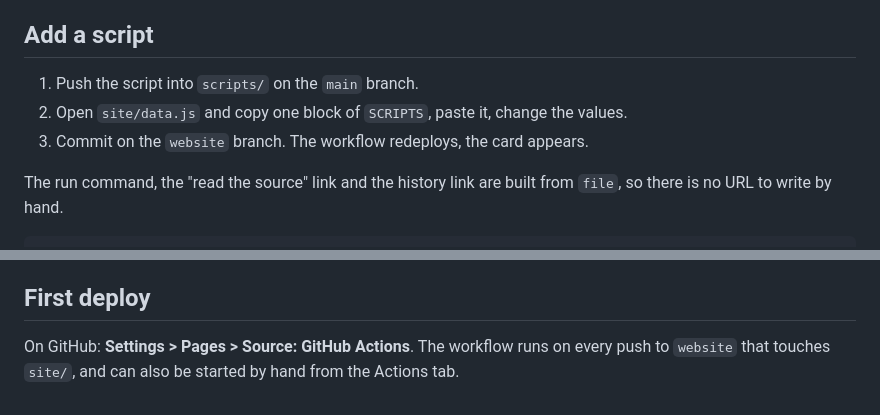
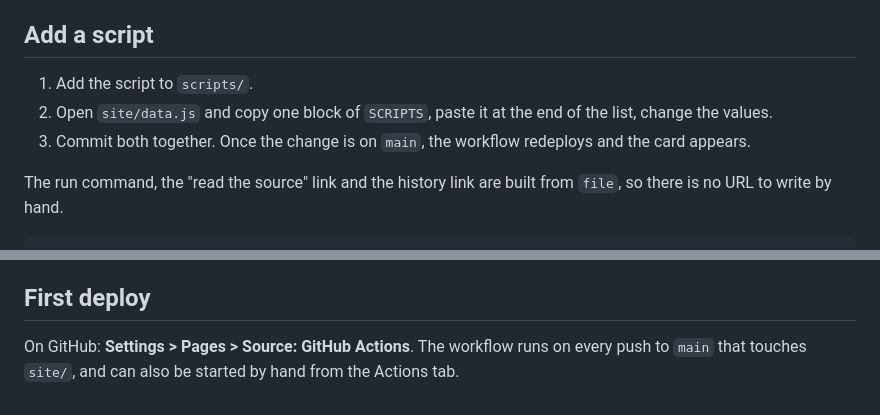
Before and after one commit to Victor-root/Proxmox-Tools, a Markdown page: site/README.md, 2 parts joined by grey strips. Drawn GitHub-style.

Commit message:
Fix the site notes that still pointed at a website branch
The workflow deploys from main, so adding a card and its script goes
through main like everything else.

```diff
--- a/site/README.md
+++ b/site/README.md
@@ -22,9 +22,9 @@ Both have a switch in the header and the choice is remembered afterwards.
 
 ## Add a script
 
-1. Push the script into `scripts/` on the `main` branch.
-2. Open `site/data.js` and copy one block of `SCRIPTS`, paste it, change the values.
-3. Commit on the `website` branch. The workflow redeploys, the card appears.
+1. Add the script to `scripts/`.
+2. Open `site/data.js` and copy one block of `SCRIPTS`, paste it at the end of the list, change the values.
+3. Commit both together. Once the change is on `main`, the workflow redeploys and the card appears.
 
 The run command, the "read the source" link and the history link are built from
 `file`, so there is no URL to write by hand.
@@ -129,5 +129,5 @@ and compress them so each file stays around 150 kB.
 ## First deploy
 
 On GitHub: **Settings > Pages > Source: GitHub Actions**. The workflow runs on
-every push to `website` that touches `site/`, and can also be started by hand
+every push to `main` that touches `site/`, and can also be started by hand
 from the Actions tab.
```
